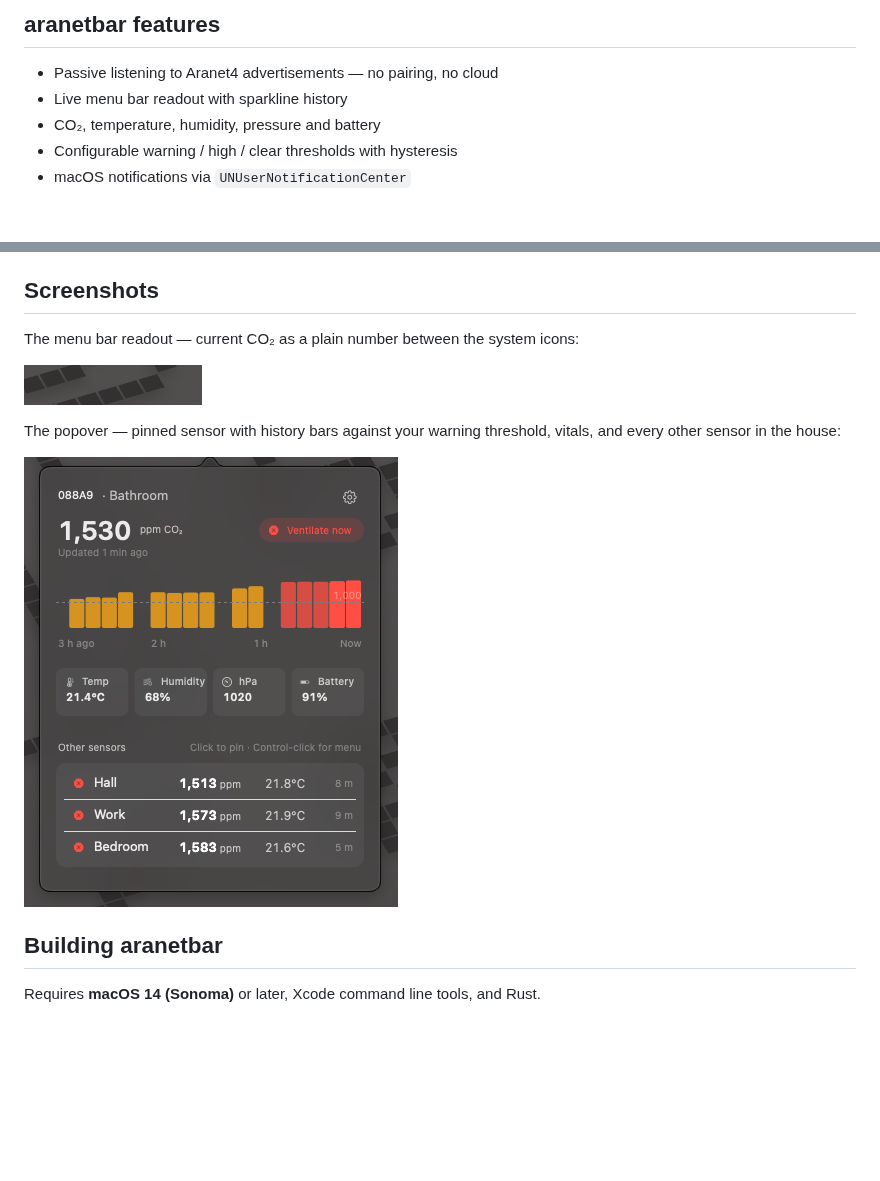
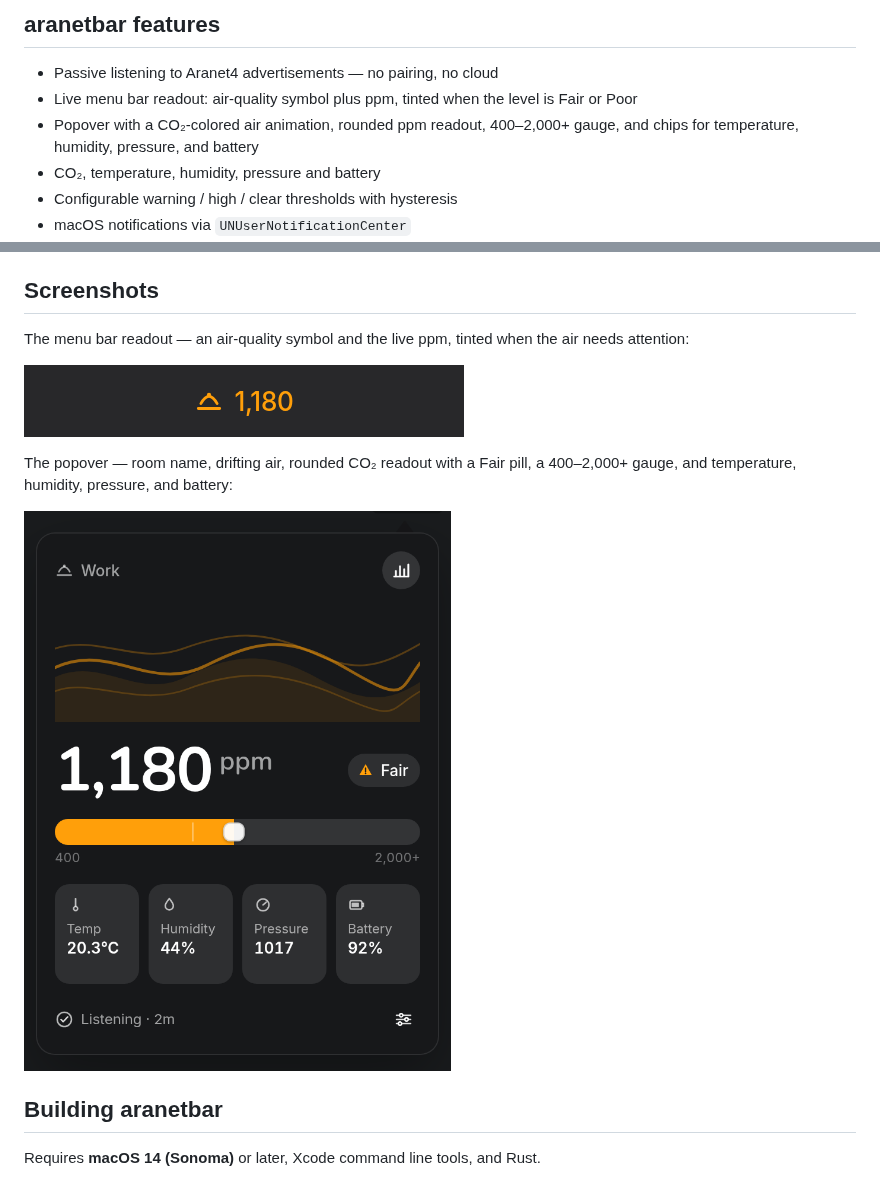
Before and after one commit to chandrasekar-r/aranet-monitor, a Markdown page: README.md, 2 parts joined by grey strips. Drawn GitHub-style; pictures changed too: docs/images/aranetbar-popover.png, docs/images/aranetbar-statusitem.png; blank space fills up the shorter version.

```diff
--- a/README.md
+++ b/README.md
@@ -10,7 +10,8 @@ Two pieces, same idea:
 ## aranetbar features
 
 - Passive listening to Aranet4 advertisements — no pairing, no cloud
-- Live menu bar readout with sparkline history
+- Live menu bar readout: air-quality symbol plus ppm, tinted when the level is Fair or Poor
+- Popover with a CO₂-colored air animation, rounded ppm readout, 400–2,000+ gauge, and chips for temperature, humidity, pressure, and battery
 - CO₂, temperature, humidity, pressure and battery
 - Configurable warning / high / clear thresholds with hysteresis
 - macOS notifications via `UNUserNotificationCenter`
@@ -23,5 +24,5 @@ Two pieces, same idea:
 
 ## Screenshots
 
-The menu bar readout — current CO₂ as a plain number between the system icons:
+The menu bar readout — an air-quality symbol and the live ppm, tinted when the air needs attention:
 
@@ -29,3 +30,3 @@ The menu bar readout — current CO₂ as a plain number between the system icon
 
-The popover — pinned sensor with history bars against your warning threshold, vitals, and every other sensor in the house:
+The popover — room name, drifting air, rounded CO₂ readout with a Fair pill, a 400–2,000+ gauge, and temperature, humidity, pressure, and battery:
 
```
Also changed, not shown: other parts of README.md (+2 -2 lines), CHANGELOG.md (+8 -0 lines), aranetbar/CHANGELOG.md (+4 -0 lines), 6 other files.
